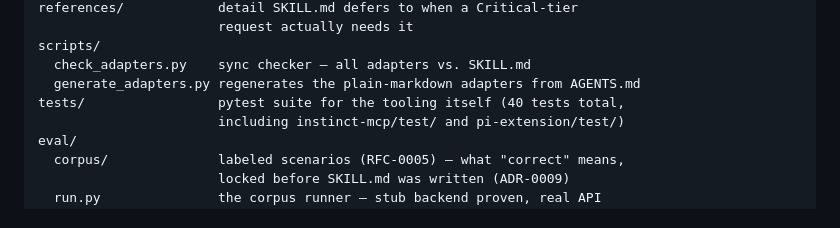
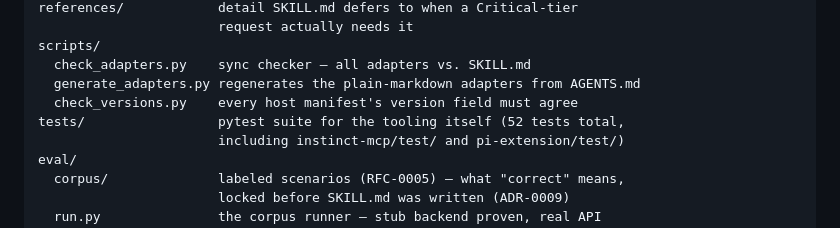
Before and after one commit to bhouvana/Instinct, a Markdown page: README.md, the part around the change. Rendered like a GitHub page.

Commit message:
README: list check_versions.py, update test count to 52

```diff
--- a/README.md
+++ b/README.md
@@ -90,7 +90,8 @@ references/            detail SKILL.md defers to when a Critical-tier
 scripts/
   check_adapters.py    sync checker — all adapters vs. SKILL.md
   generate_adapters.py regenerates the plain-markdown adapters from AGENTS.md
-tests/                 pytest suite for the tooling itself (40 tests total,
+  check_versions.py    every host manifest's version field must agree
+tests/                 pytest suite for the tooling itself (52 tests total,
                        including instinct-mcp/test/ and pi-extension/test/)
 eval/
   corpus/              labeled scenarios (RFC-0005) — what "correct" means,
```
